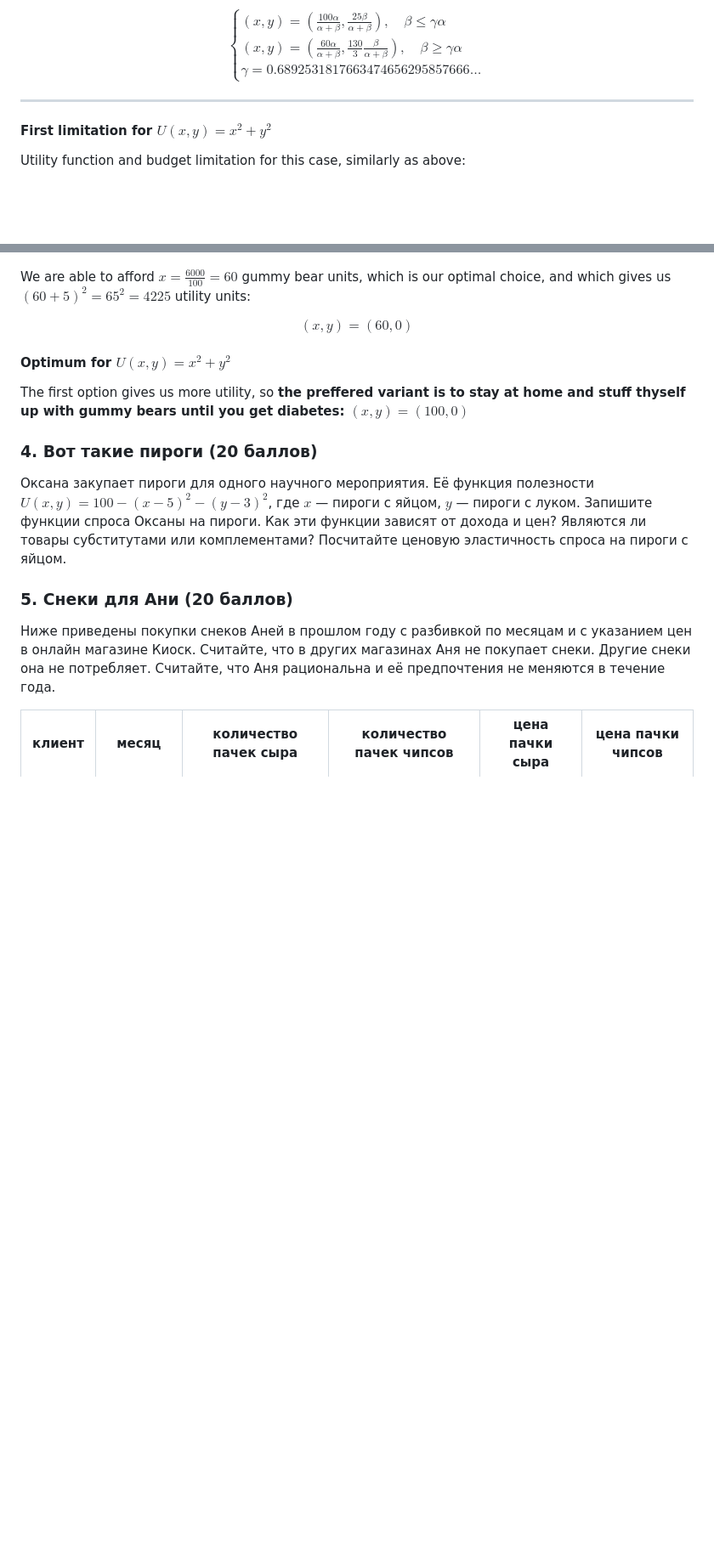
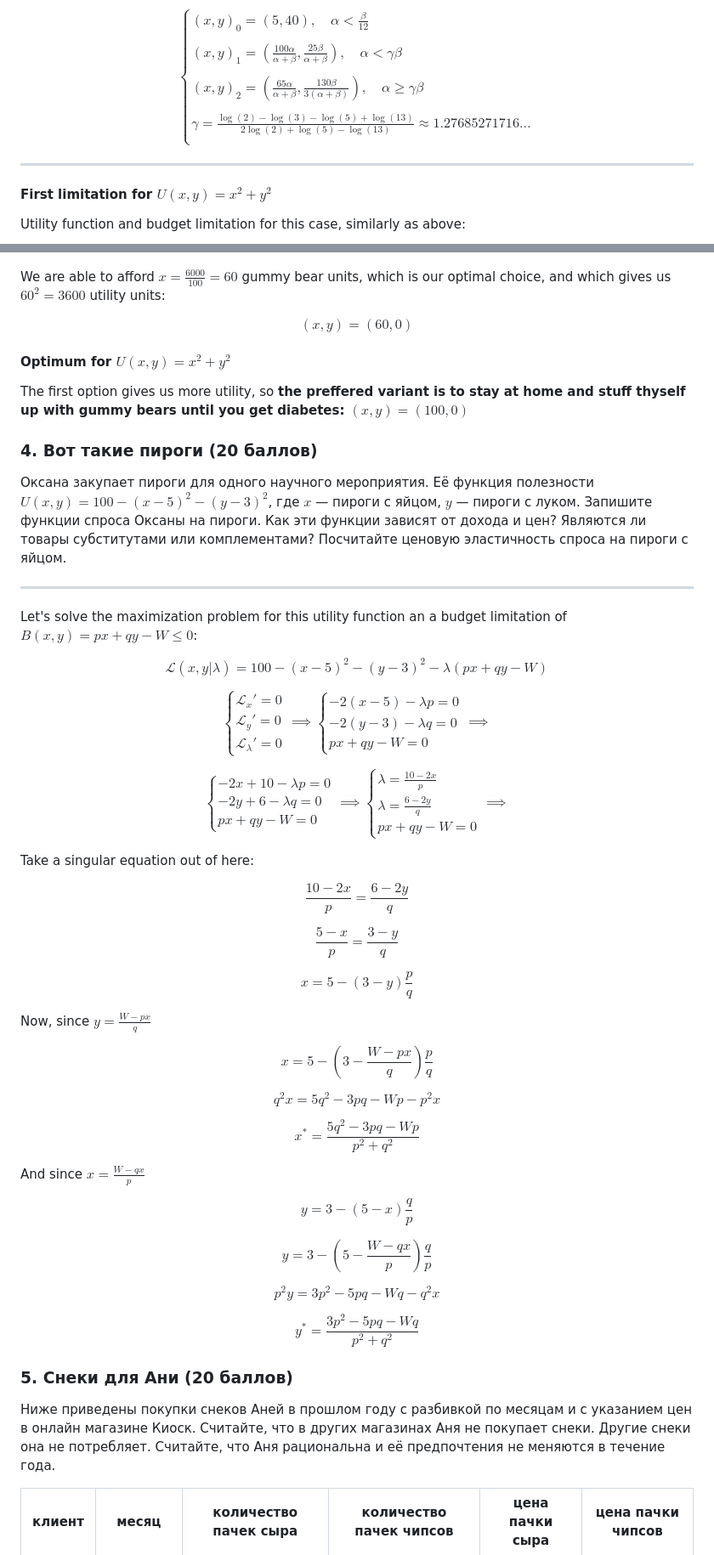
Before and after one commit to artoftheblue/hse-homeworks, a Markdown page: microeconomics/micro-1.md, 2 parts joined by grey strips. Shown: that part at 85% size. GitHub-like rendering; blank space fills up the shorter version.

```diff
--- a/microeconomics/micro-1.md
+++ b/microeconomics/micro-1.md
@@ -249,8 +269,9 @@ Therefore, we get the ratio of $\displaystyle\frac{\beta}{\alpha}=\gamma$ when b
 
 $$\begin{cases}
-    (x,y)=\displaystyle\left(\frac{100\alpha}{\alpha + \beta}, \frac{25\beta}{\alpha + \beta}\right), \quad \beta\leq\gamma\alpha\\
-    (x,y)=\displaystyle\left(\frac{60\alpha}{\alpha + \beta},\frac{130}{3}\frac{\beta}{\alpha + \beta}\right), \quad \beta\geq\gamma\alpha\\
-    \gamma=0.6892531817663474656295857666\dots
+    (x,y)_0=(5,40),\quad \alpha<\displaystyle\frac{\beta}{12}\\\\
+    (x,y)_1=\displaystyle\left(\frac{100\alpha}{\alpha + \beta},\frac{25\beta}{\alpha + \beta}\right),\quad \alpha<\gamma\beta\\\\
+    (x,y)_2=\displaystyle\left(\frac{65\alpha}{\alpha + \beta},\frac{130\beta}{3(\alpha + \beta)}\right),\quad\alpha\geq\gamma\beta\\\\
+    \gamma=\displaystyle\frac{\log(2)-\log(3)-\log(5)+\log(13)}{2\log(2)+\log(5)-\log(13)}\approx1.27685271716\dots\\
 \end{cases}$$
 
 ---
@@ -283,7 +304,7 @@ For the same reasons as above, we strive to buy as much of the cheapest good as
 
 ![alt text](image-23.png)
 
-We are able to afford $x=\frac{6000}{100}=60$ gummy bear units, which is our optimal choice, and which gives us $(60+5)^2=65^2=4225$ utility units:
+We are able to afford $x=\frac{6000}{100}=60$ gummy bear units, which is our optimal choice, and which gives us $60^2=3600$ utility units:
 
 $$(x,y)=(60, 0)$$
 
@@ -294,6 +315,58 @@ The first option gives us more utility, so **the preffered variant is to stay at
 ###  4. Вот такие пироги (20 баллов)
 
 Оксана закупает пироги для одного научного мероприятия. Её функция полезности $U(x,y) = 100 - (x-5)^2 - (y-3)^2$, где $x$ — пироги с яйцом,  $y$ — пироги с луком. Запишите функции спроса Оксаны на пироги. Как эти функции зависят от дохода и цен? Являются ли товары субститутами или комплементами? Посчитайте ценовую эластичность спроса на пироги с яйцом.
+
+---
+
+Let's solve the maximization problem for this utility function an a budget limitation of $B(x,y)=px+qy-W\leq0$:
+
+$$\mathcal{L}(x,y|\lambda)=100-(x-5)^2-(y-3)^2-\lambda(px+qy-W)$$
+
+$$\begin{cases}
+    \mathcal{L}_x'=0\\
+    \mathcal{L}_y'=0\\
+    \mathcal{L}_\lambda'=0
+\end{cases}\implies\begin{cases}
+    -2(x-5)-\lambda p=0\\
+    -2(y-3)-\lambda q=0\\
+    px+qy-W=0
+\end{cases}\implies$$
+
+$$\begin{cases}
+    -2x+10-\lambda p=0\\
+    -2y+6-\lambda q=0\\
+    px+qy-W=0
+\end{cases}\implies\begin{cases}
+    \lambda=\frac{10-2x}{p}\\
+    \lambda=\frac{6-2y}{q}\\
+    px+qy-W=0
+\end{cases}\implies$$
+
+Take a singular equation out of here:
+
+$$\frac{10-2x}{p}=\frac{6-2y}{q}$$
+
+$$\frac{5-x}{p}=\frac{3-y}{q}$$
+
+$$x=5-(3-y)\frac{p}{q}$$
+
+Now, since $\displaystyle y=\frac{W-px}{q}$
+
+$$x=5-\left(3-\frac{W-px}{q}\right)\frac{p}{q}$$
+
+$$q^2x=5q^2-3pq-Wp-p^2x$$
+
+$$x^*=\frac{5q^2-3pq-Wp}{p^2+q^2}$$
+
+And since $\displaystyle x=\frac{W-qx}{p}$
+
+$$y=3-(5-x)\frac{q}{p}$$
+
+$$y=3-\left(5-\frac{W-qx}{p}\right)\frac{q}{p}$$
+
+$$p^2y=3p^2-5pq-Wq-q^2x$$
+
+$$y^*=\frac{3p^2-5pq-Wq}{p^2+q^2}$$
 
 ###  5. Снеки для Ани (20 баллов)
 
```
Also changed, not shown: other parts of microeconomics/micro-1.md (+53 -29 lines), microeconomics/image-26.png (added), microeconomics/image-27.png (added), microeconomics/image-28.png (added), microeconomics/image-29.png (added), microeconomics/image-30.png (added).
